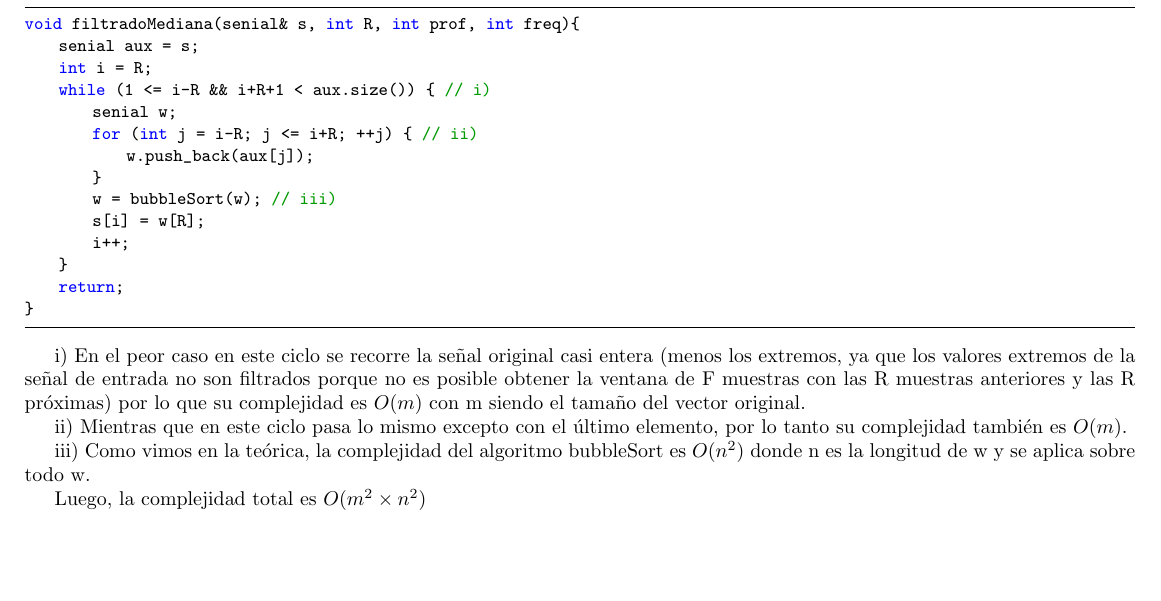
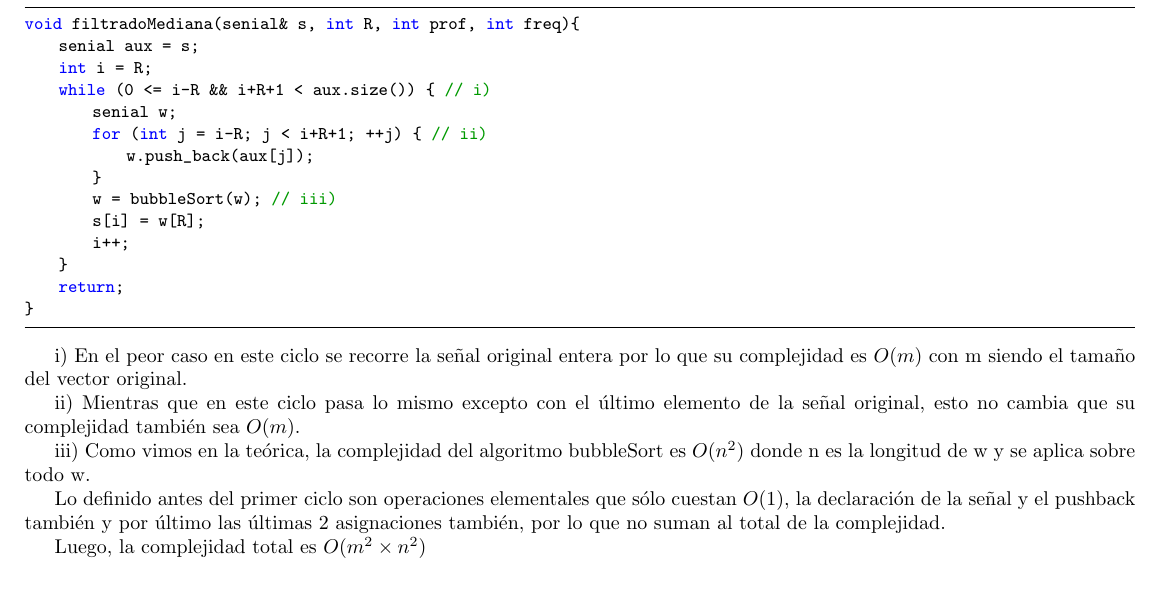
Before and after one commit to sscubino/cuartetoDeNos2, a LaTeX document (LaTeX/main.tex): part of page 7 of 7, cut so that both start at the same text. Compiled offline with pdfLaTeX.

Commit message:
arreglos

```diff
--- a/LaTeX/main.tex
+++ b/LaTeX/main.tex
@@ -171,9 +171,9 @@ ejecución en peor caso, considerando que éste se da al ser todo silencios.
 void filtradoMediana(senial& s, int R, int prof, int freq){
     senial aux = s;
     int i = R;
-    while (1 <= i-R && i+R+1 < aux.size()) {  // i)
+    while (0 <= i-R && i+R+1 < aux.size()) {  // i)
         senial w;
-        for (int j = i-R; j <= i+R; ++j) {  // ii)
+        for (int j = i-R; j < i+R+1; ++j) {  // ii)
             w.push_back(aux[j]);
         }
         w = bubbleSort(w);  // iii)
@@ -184,11 +184,13 @@ void filtradoMediana(senial& s, int R, int prof, int freq){
 }
 \end{lstlisting}
 
-i) En el peor caso en este ciclo se recorre la señal original casi entera (menos los extremos, ya que los valores extremos de la señal de entrada no son filtrados porque no es posible obtener la ventana de F muestras con las R muestras anteriores y las R próximas) por lo que su complejidad es $O(m)$ con m siendo el tamaño del vector original.
+i) En el peor caso en este ciclo se recorre la señal original entera por lo que su complejidad es $O(m)$ con m siendo el tamaño del vector original.
 
-ii) Mientras que en este ciclo pasa lo mismo excepto con el último elemento, por lo tanto su complejidad también es $O(m)$.
+ii) Mientras que en este ciclo pasa lo mismo excepto con el último elemento de la señal original, esto no cambia que su complejidad también sea $O(m)$.
 
 iii) Como vimos en la teórica, la complejidad del algoritmo bubbleSort es $O(n^2)$ donde n es la longitud de w y se aplica sobre todo w.
+
+Lo definido antes del primer ciclo son operaciones elementales que sólo cuestan $O(1)$, la declaración de la señal y el pushback también y por último las últimas 2 asignaciones también, por lo que no suman al total de la complejidad.
 
 Luego, la complejidad total es $O(m^2 \times n^2)$
 
```
Also changed, not shown: 1 other file.
